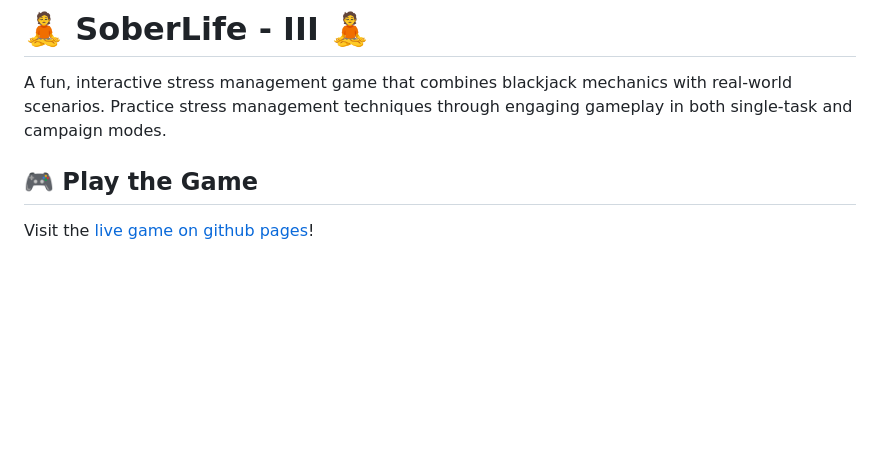
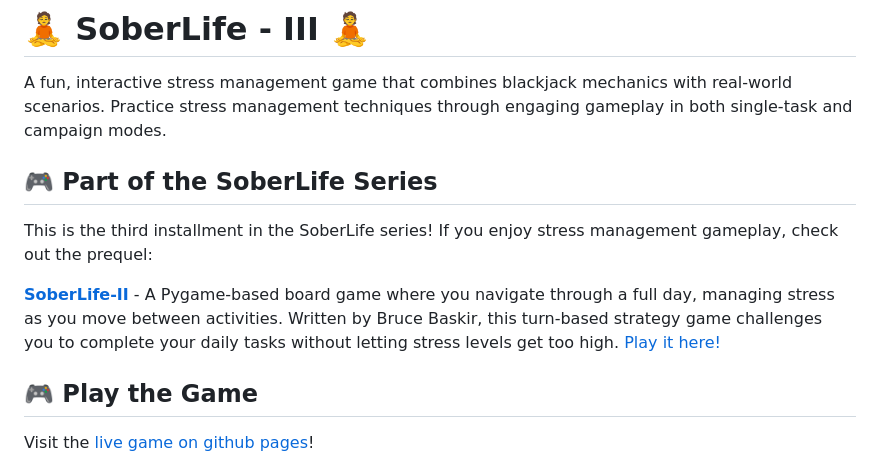
Before and after one commit to calebHankins/SoberLife-III, a Markdown page: README.md, the part around the change. GitHub-like rendering; blank space fills up the shorter version.

Commit message:
docs: add link and description for SoberLife-II prequel

```diff
--- a/README.md
+++ b/README.md
@@ -1,6 +1,12 @@
 # 🧘 SoberLife - III 🧘
 
 A fun, interactive stress management game that combines blackjack mechanics with real-world scenarios. Practice stress management techniques through engaging gameplay in both single-task and campaign modes.
+
+## 🎮 Part of the SoberLife Series
+
+This is the third installment in the SoberLife series! If you enjoy stress management gameplay, check out the prequel:
+
+**[SoberLife-II](https://github.com/calebHankins/SoberLife-II)** - A Pygame-based board game where you navigate through a full day, managing stress as you move between activities. Written by Bruce Baskir, this turn-based strategy game challenges you to complete your daily tasks without letting stress levels get too high. [Play it here!](https://calebhankins.github.io/SoberLife-II/)
 
 ## 🎮 Play the Game
 
```
